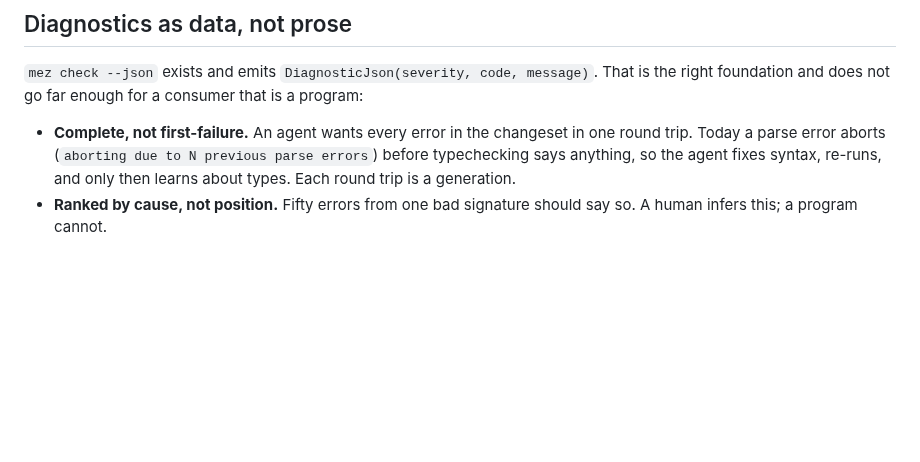
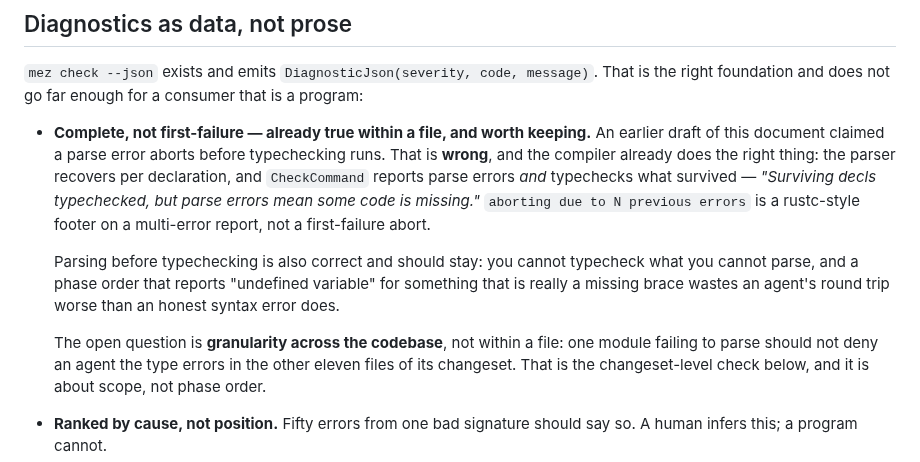
Before and after one commit to mezze-lang/mezze, a Markdown page: planned_features/tooling-platform/agentic.md, the part around the change. Drawn GitHub-style; blank space fills up the shorter version.

Commit message:
docs(planned): correct a false claim about parse errors aborting the check
agentic.md said a parse error aborts before typechecking says anything, costing
an agent a round trip per phase. That is wrong. The parser recovers per
declaration and CheckCommand reports parse errors AND typechecks the survivors —
its own comment says "Surviving decls typechecked, but parse errors mean some
code is missing". The "aborting due to N previous errors" line is a rustc-style
footer on a multi-error report, not a first-failure abort; I read the formatter
and inferred a behaviour it does not have.

Parsing before typechecking is also right and should stay — reporting "undefined
variable" for what is really a missing brace wastes a round trip worse than an
honest syntax error. The real question is granularity ACROSS the codebase: one
unparseable module should not deny an agent the type errors in the other eleven
files of its changeset. That is scope, not phase order, and it belongs to the
changeset-level check.

Co-Authored-By: Claude Opus 5 (1M context) <noreply@anthropic.com>
Claude-Session: https://claude.ai/code/session_01JGsH5AHZujxBwWJyC2Q7bf

```diff
--- a/planned_features/tooling-platform/agentic.md
+++ b/planned_features/tooling-platform/agentic.md
@@ -77,10 +77,24 @@ checks cannot run today is precisely that they share one world.
 That is the right foundation and does not go far enough for a consumer that is
 a program:
 
-- **Complete, not first-failure.** An agent wants every error in the changeset
-  in one round trip. Today a parse error aborts (`aborting due to N previous
-  parse errors`) before typechecking says anything, so the agent fixes syntax,
-  re-runs, and only then learns about types. Each round trip is a generation.
+- **Complete, not first-failure — already true within a file, and worth
+  keeping.** An earlier draft of this document claimed a parse error aborts
+  before typechecking runs. That is **wrong**, and the compiler already does the
+  right thing: the parser recovers per declaration, and `CheckCommand` reports
+  parse errors *and* typechecks what survived — *"Surviving decls typechecked,
+  but parse errors mean some code is missing."* `aborting due to N previous
+  errors` is a rustc-style footer on a multi-error report, not a first-failure
+  abort.
+
+  Parsing before typechecking is also correct and should stay: you cannot
+  typecheck what you cannot parse, and a phase order that reports
+  "undefined variable" for something that is really a missing brace wastes an
+  agent's round trip worse than an honest syntax error does.
+
+  The open question is **granularity across the codebase**, not within a file:
+  one module failing to parse should not deny an agent the type errors in the
+  other eleven files of its changeset. That is the changeset-level check below,
+  and it is about scope, not phase order.
 - **Ranked by cause, not position.** Fifty errors from one bad signature should
   say so. A human infers this; a program cannot.
 - **Machine-actionable.** Error codes exist and `--explain` has long-form docs —
```
